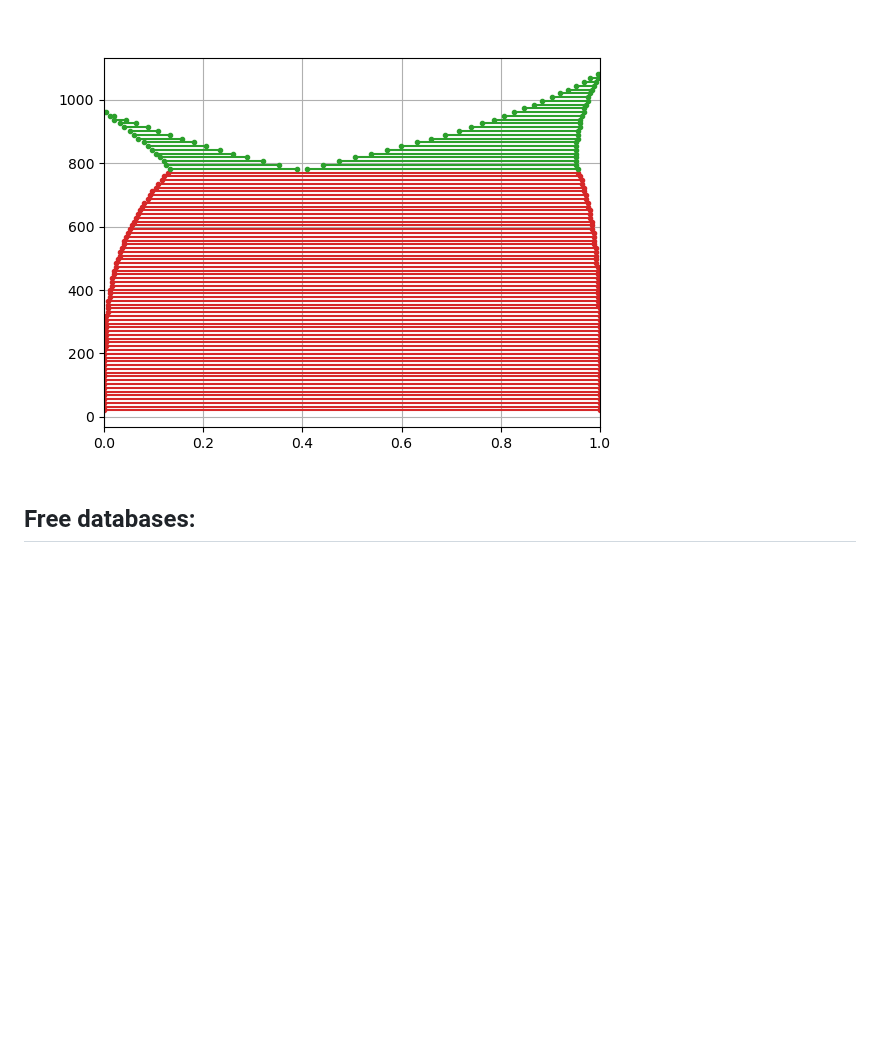
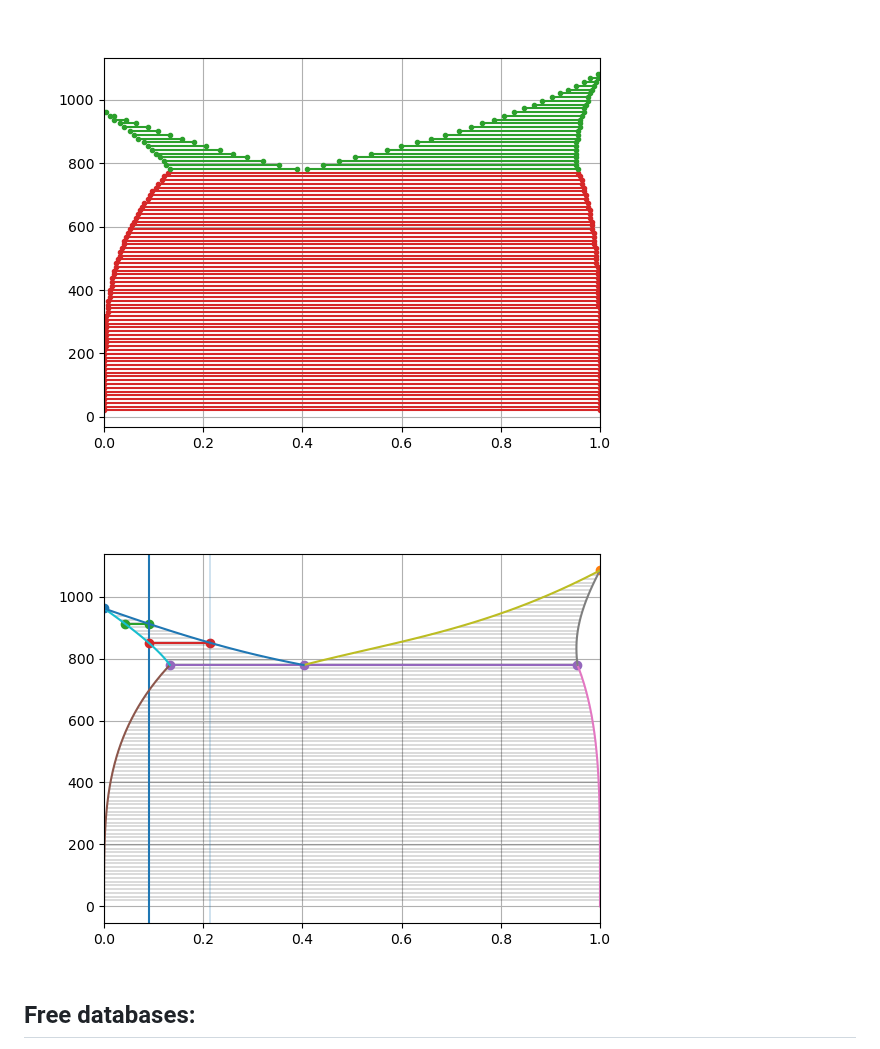
Before and after one commit to jove1/NFPL800, a Markdown page: README.md, the part around the change. Drawn GitHub-style; pictures changed too: AgCu_eq.png (added); blank space fills up the shorter version.

```diff
--- a/README.md
+++ b/README.md
@@ -4,6 +4,9 @@ NFPL800 Excercise
 Plot CuAg phase diagram by brute force convex hull method.
 
 ![](CuAg.png)
+
+![](AgCu_eq.png)
+
 
 Free databases:
 ---------------
```
